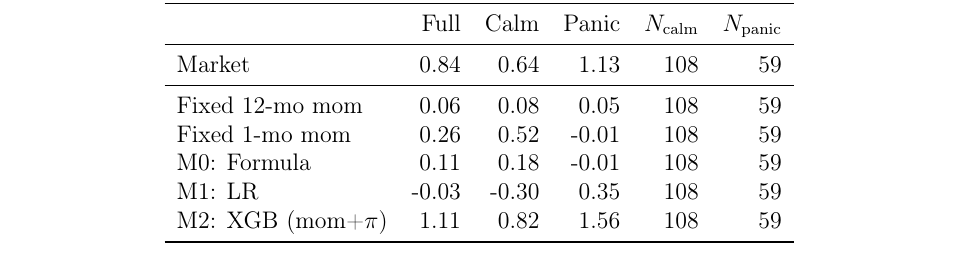
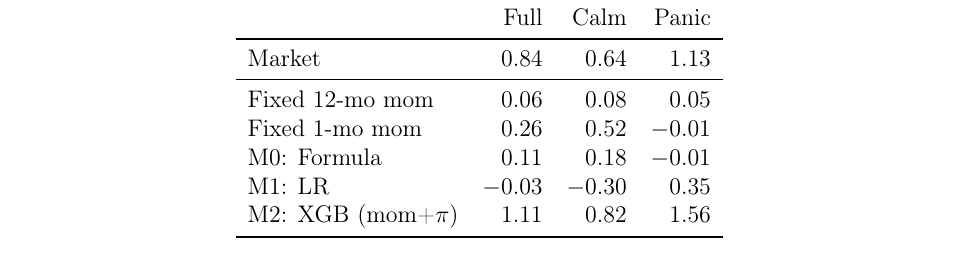
Before and after one commit to giladgang/momentum_regime, a LaTeX document (archive/methodology_results.tex, which reads tables/table_regime_sharpe.tex): part of page 18 of 48 before the commit and part of page 18 of 47 after it, cut so that both start at the same text. Compiled offline with pdfLaTeX.

Commit message:
Minor fixes: black box phrase, month-1 SHAP wording, regime table cleanup
Co-Authored-By: Claude Opus 4.6 (1M context) <noreply@anthropic.com>

```diff
--- a/tables/table_regime_sharpe.tex
+++ b/tables/table_regime_sharpe.tex
@@ -1,17 +1,17 @@
 \begin{table}[htbp]
 \centering
-\begin{tabular}{l r r r r r}
+\begin{tabular}{l r r r}
 \toprule
- & Full & Calm & Panic & $N_{\text{calm}}$ & $N_{\text{panic}}$ \\
+ & Full & Calm & Panic \\
 \midrule
-Market & 0.84 & 0.64 & 1.13 & 108 & 59 \\
+Market & 0.84 & 0.64 & 1.13 \\
 \midrule
-Fixed 12-mo mom & 0.06 & 0.08 & 0.05 & 108 & 59 \\
-Fixed 1-mo mom & 0.26 & 0.52 & -0.01 & 108 & 59 \\
-M0: Formula & 0.11 & 0.18 & -0.01 & 108 & 59 \\
-M1: LR & -0.03 & -0.30 & 0.35 & 108 & 59 \\
-M2: XGB (mom+$\pi$) & 1.11 & 0.82 & 1.56 & 108 & 59 \\
+Fixed 12-mo mom & 0.06 & 0.08 & 0.05 \\
+Fixed 1-mo mom & 0.26 & 0.52 & $-$0.01 \\
+M0: Formula & 0.11 & 0.18 & $-$0.01 \\
+M1: LR & $-$0.03 & $-$0.30 & 0.35 \\
+M2: XGB (mom+$\pi$) & 1.11 & 0.82 & 1.56 \\
 \bottomrule
 \end{tabular}
-\caption{Regime-conditional Sharpe ratios.}
+\caption{Regime-conditional Sharpe ratios (108 calm months, 59 panic months).}
 \label{tab:regime_sharpe}
```
Also changed, not shown: latex/main_results.tex (+2 -2 lines), tables/table_regime_sharpe.tex (4 more changed lines).
